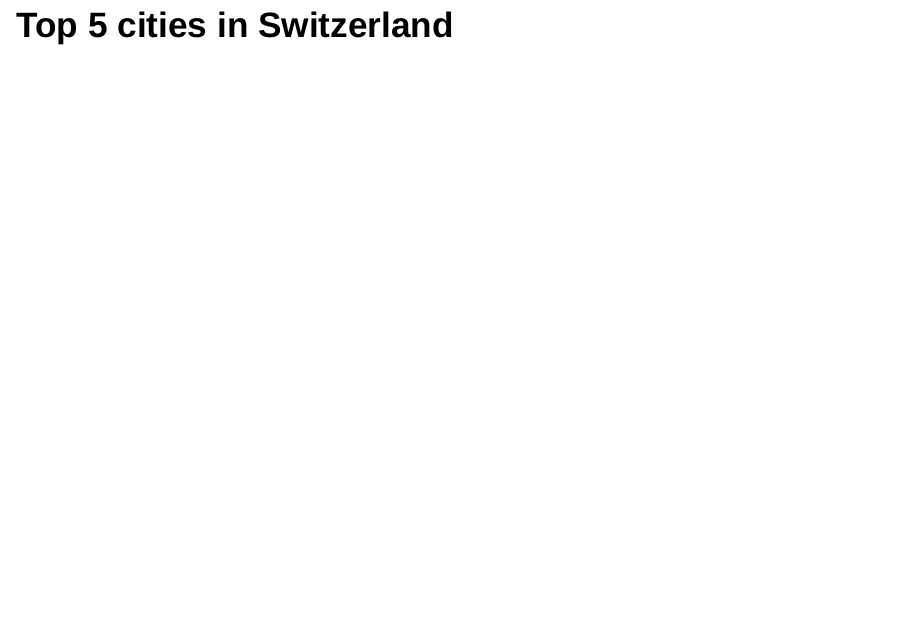
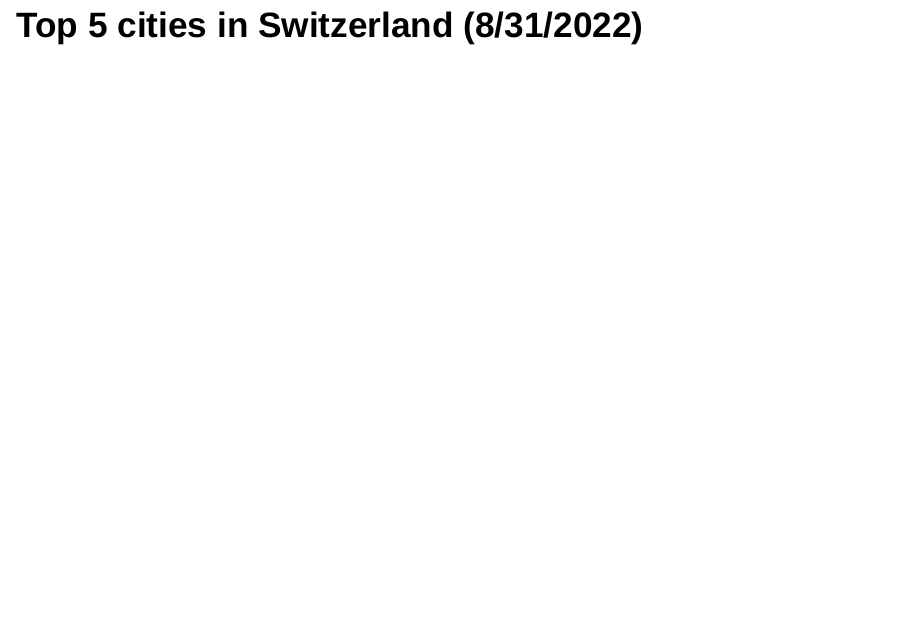
Before and after one commit to YvesMG1/Coursera_DevDataProducts, an R Markdown document (Leaflet_project.Rmd): page 2 of 2. Rendered offline with R 4.5, knitr and Pandoc, with nearby package versions; the code chunks are not run, so their results and figures are left out.

Commit message:
Update files

````diff
--- a/Leaflet_project.Rmd
+++ b/Leaflet_project.Rmd
@@ -11,7 +11,7 @@
 knitr::opts_chunk$set(echo = FALSE)
 ```
 
-## Top 5 cities in Switzerland
+## Top 5 cities in Switzerland (8/31/2022)
 
 ```{r cars, echo=FALSE, message=FALSE, comment="", }
 library(leaflet)
````
Also changed, not shown: index.html, 1 other file.
